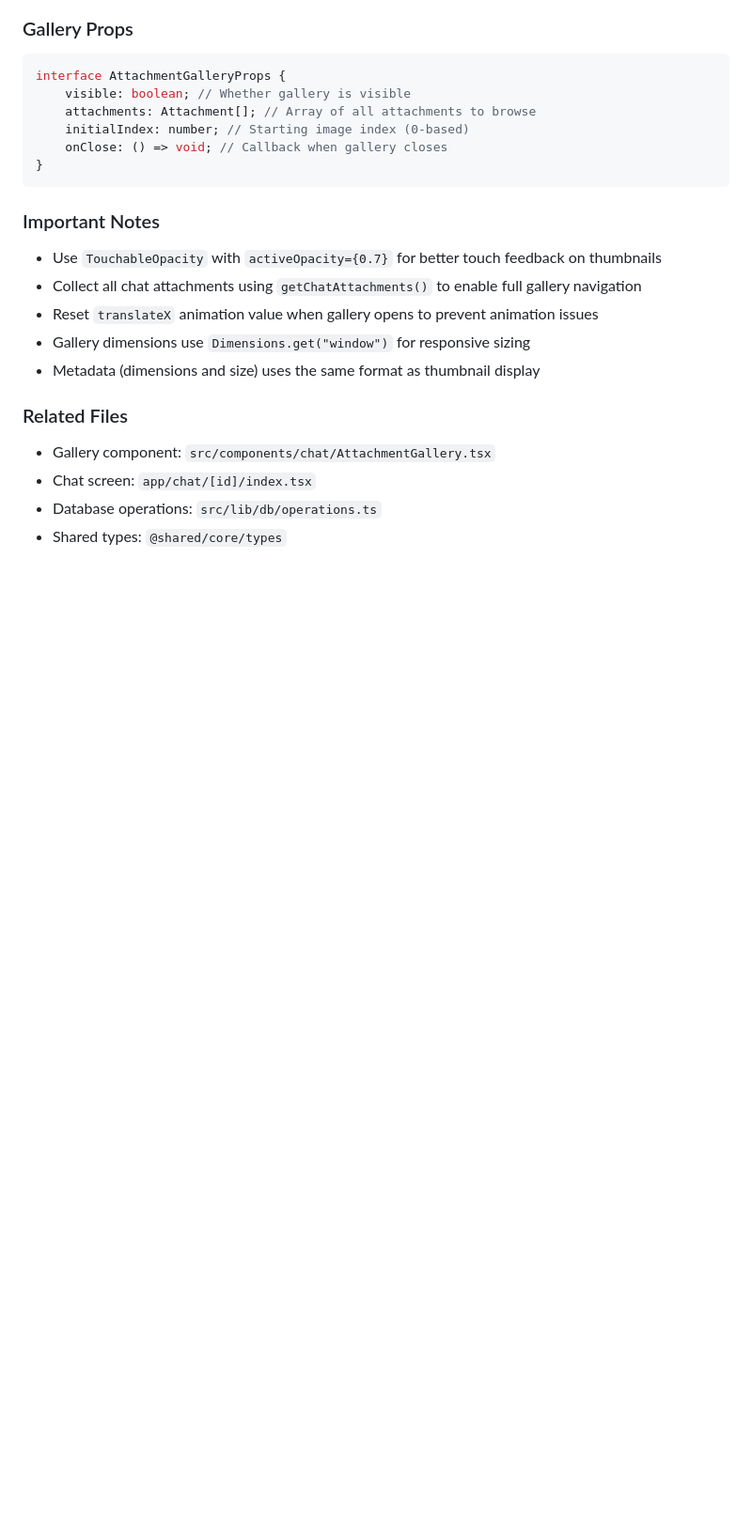
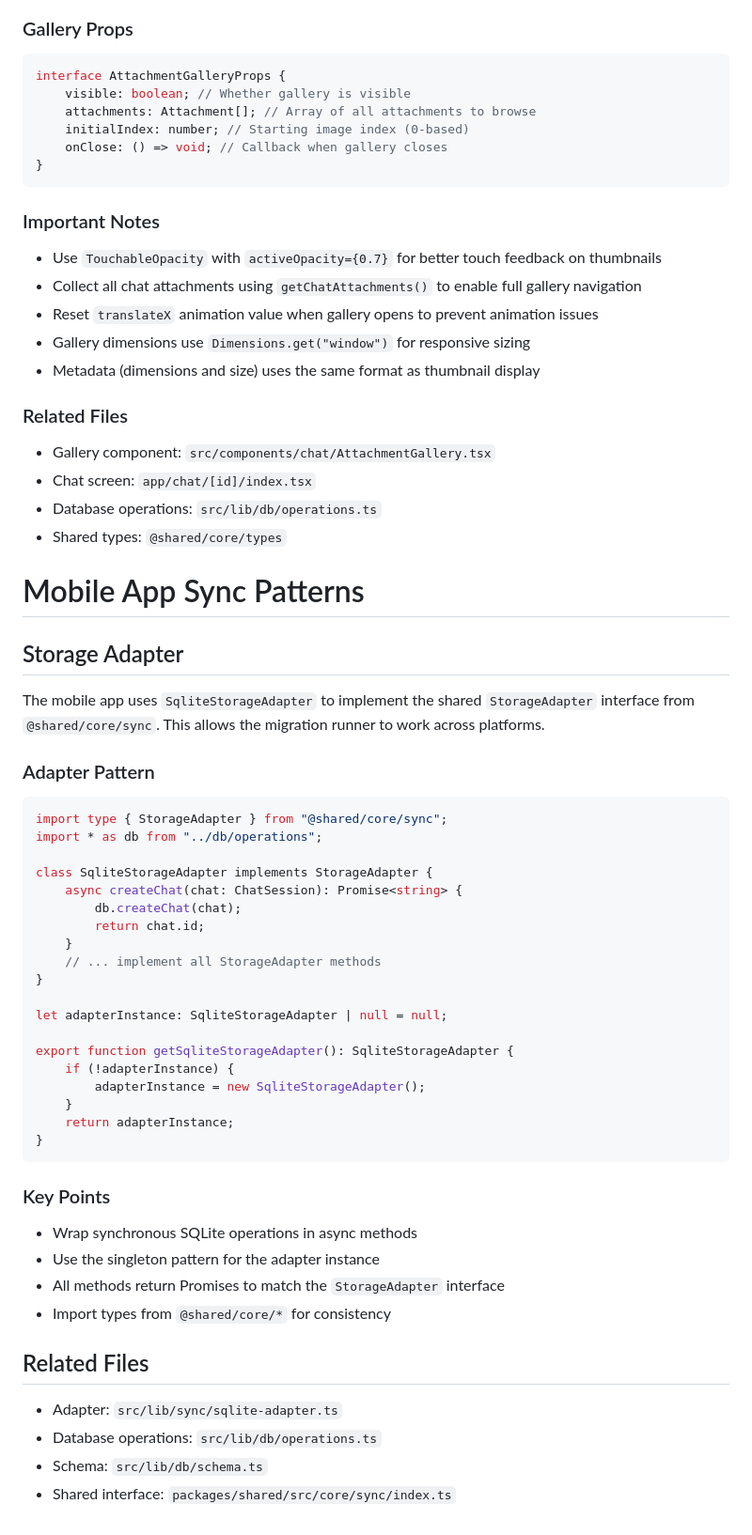
Before and after one commit to aurokin/agentchat, a Markdown page: apps/mobile/AGENTS.md, the part around the change. Shown at 94% size. Rendered like a GitHub page; blank space fills up the shorter version.

Commit message:
plans and agents

````diff
--- a/apps/mobile/AGENTS.md
+++ b/apps/mobile/AGENTS.md
@@ -1103,3 +1103,47 @@ interface AttachmentGalleryProps {
 - Chat screen: `app/chat/[id]/index.tsx`
 - Database operations: `src/lib/db/operations.ts`
 - Shared types: `@shared/core/types`
+
+# Mobile App Sync Patterns
+
+## Storage Adapter
+
+The mobile app uses `SqliteStorageAdapter` to implement the shared `StorageAdapter` interface from `@shared/core/sync`. This allows the migration runner to work across platforms.
+
+### Adapter Pattern
+
+```typescript
+import type { StorageAdapter } from "@shared/core/sync";
+import * as db from "../db/operations";
+
+class SqliteStorageAdapter implements StorageAdapter {
+    async createChat(chat: ChatSession): Promise<string> {
+        db.createChat(chat);
+        return chat.id;
+    }
+    // ... implement all StorageAdapter methods
+}
+
+let adapterInstance: SqliteStorageAdapter | null = null;
+
+export function getSqliteStorageAdapter(): SqliteStorageAdapter {
+    if (!adapterInstance) {
+        adapterInstance = new SqliteStorageAdapter();
+    }
+    return adapterInstance;
+}
+```
+
+### Key Points
+
+- Wrap synchronous SQLite operations in async methods
+- Use the singleton pattern for the adapter instance
+- All methods return Promises to match the `StorageAdapter` interface
+- Import types from `@shared/core/*` for consistency
+
+## Related Files
+
+- Adapter: `src/lib/sync/sqlite-adapter.ts`
+- Database operations: `src/lib/db/operations.ts`
+- Schema: `src/lib/db/schema.ts`
+- Shared interface: `packages/shared/src/core/sync/index.ts`
````
Also changed, not shown: apps/web/AGENTS.md (added, +1 -0 lines).
